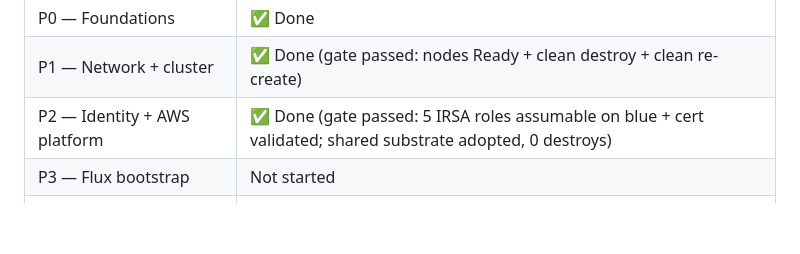
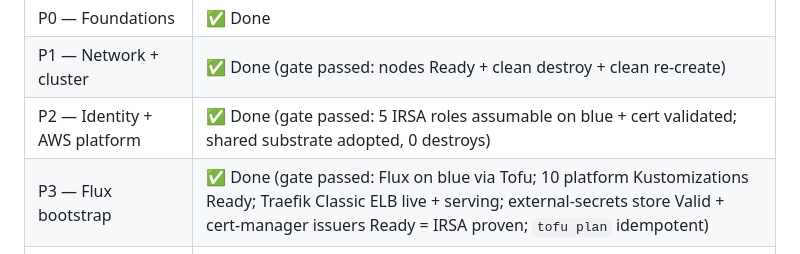
Before and after one commit to temporal-sa/tmprl-demo-cloud-registry, a Markdown page: docs/iac-migration-plan.md, the part around one of its changes. Drawn GitHub-style; blank space fills up the shorter version.

```diff
--- a/docs/iac-migration-plan.md
+++ b/docs/iac-migration-plan.md
@@ -192,7 +192,7 @@ Each phase has an explicit test gate before moving on.
 | P0 — Foundations | ✅ Done |
 | P1 — Network + cluster | ✅ Done (gate passed: nodes Ready + clean destroy + clean re-create) |
 | P2 — Identity + AWS platform | ✅ Done (gate passed: 5 IRSA roles assumable on blue + cert validated; shared substrate adopted, 0 destroys) |
-| P3 — Flux bootstrap | Not started |
+| P3 — Flux bootstrap | ✅ Done (gate passed: Flux on blue via Tofu; 10 platform Kustomizations Ready; Traefik Classic ELB live + serving; external-secrets store Valid + cert-manager issuers Ready = IRSA proven; `tofu plan` idempotent) |
 | P4 — Routing + DNS | Not started |
 | P5 — Operator cluster dimension | Not started |
 | P6 — Blue/green cutover | Not started |
```
Also changed, not shown: other parts of docs/iac-migration-plan.md (+76 -0 lines).
